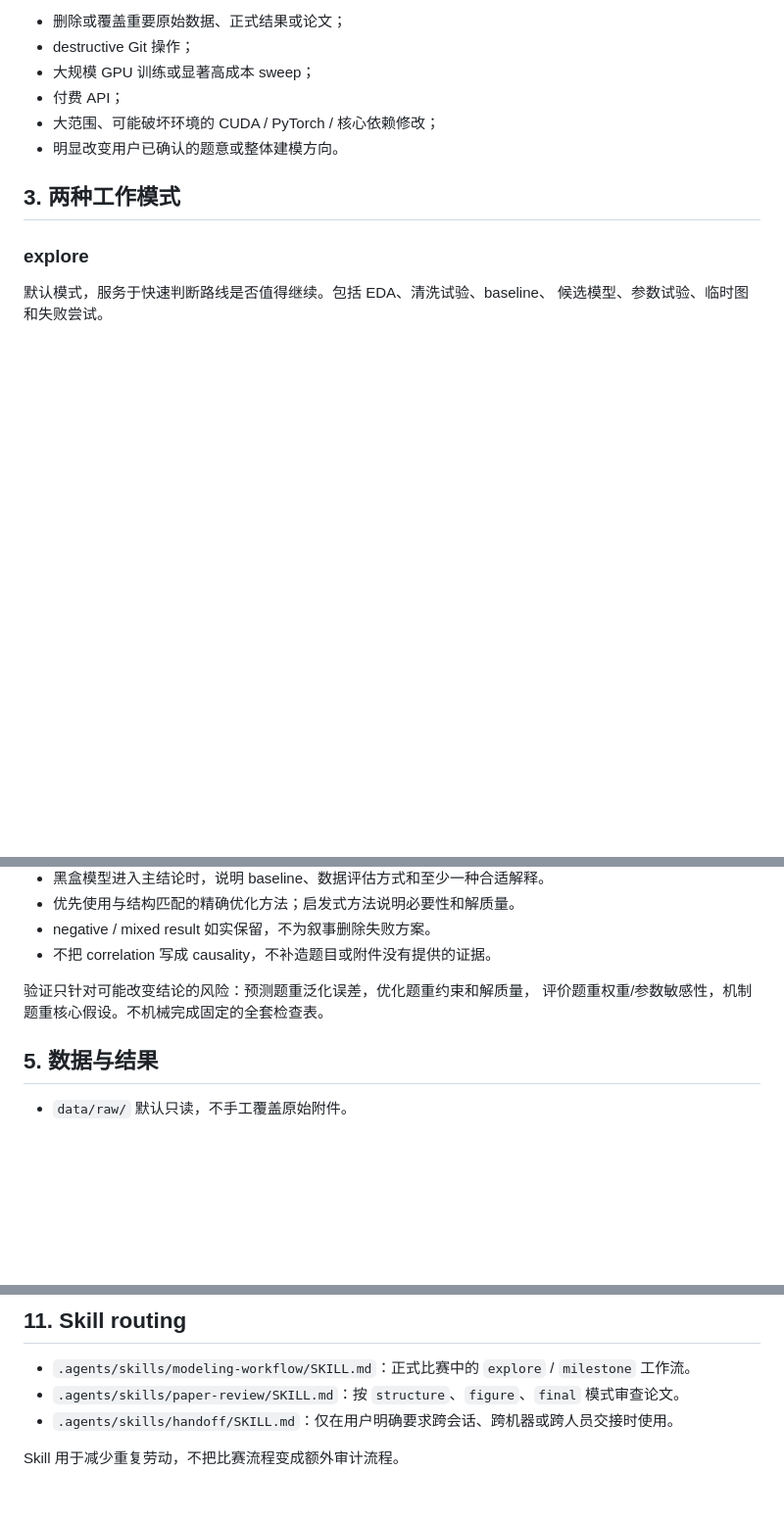
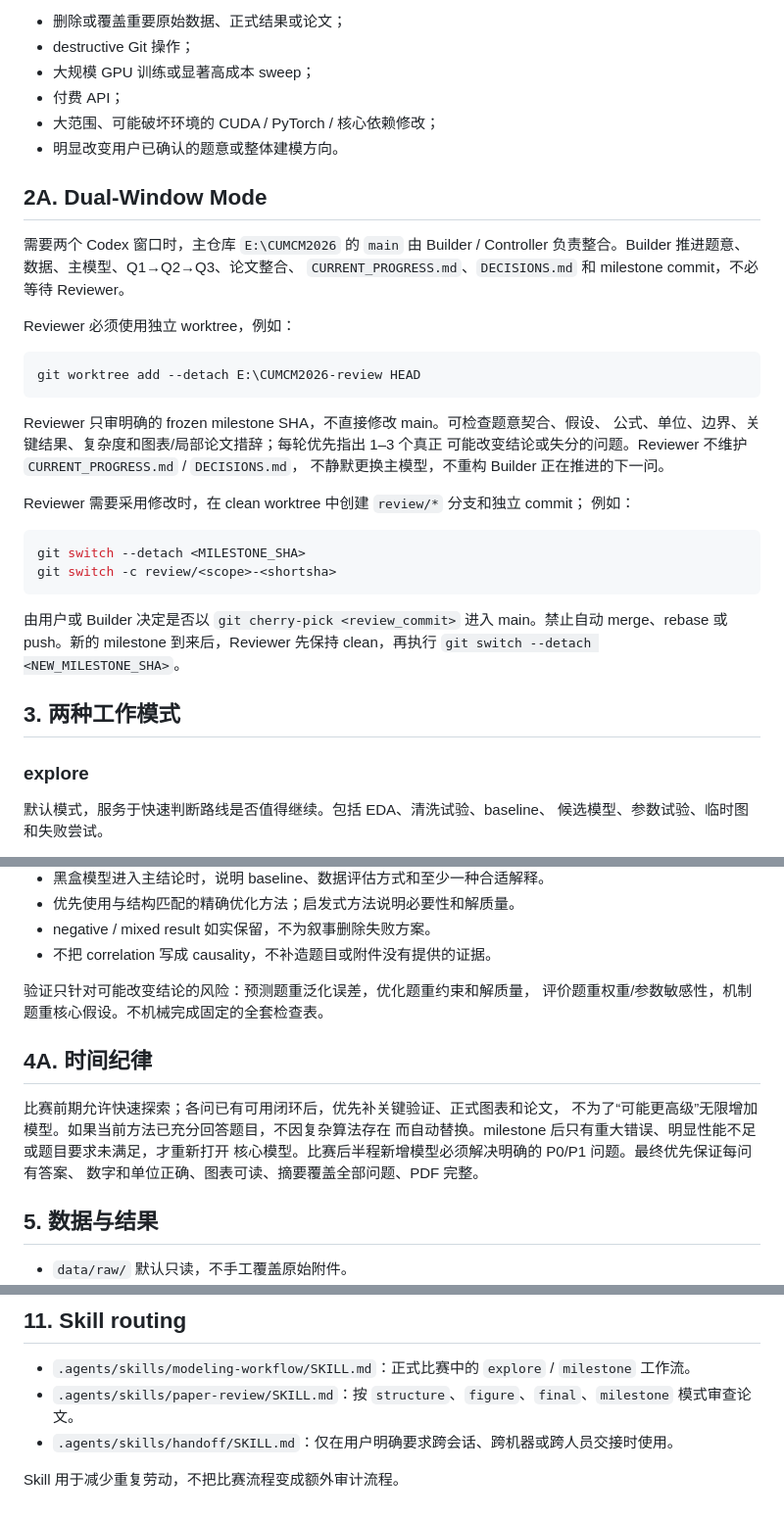
Before and after one commit to caffca/CUMCM2026, a Markdown page: AGENTS.md, 3 parts joined by grey strips. Shown at 98% size. Drawn GitHub-style; blank space fills up the shorter version.

````diff
--- a/AGENTS.md
+++ b/AGENTS.md
@@ -42,6 +42,35 @@
 - 付费 API；
 - 大范围、可能破坏环境的 CUDA / PyTorch / 核心依赖修改；
 - 明显改变用户已确认的题意或整体建模方向。
+
+## 2A. Dual-Window Mode
+
+需要两个 Codex 窗口时，主仓库 `E:\CUMCM2026` 的 `main` 由 Builder / Controller
+负责整合。Builder 推进题意、数据、主模型、Q1→Q2→Q3、论文整合、
+`CURRENT_PROGRESS.md`、`DECISIONS.md` 和 milestone commit，不必等待 Reviewer。
+
+Reviewer 必须使用独立 worktree，例如：
+
+```powershell
+git worktree add --detach E:\CUMCM2026-review HEAD
+```
+
+Reviewer 只审明确的 frozen milestone SHA，不直接修改 main。可检查题意契合、假设、
+公式、单位、边界、关键结果、复杂度和图表/局部论文措辞；每轮优先指出 1–3 个真正
+可能改变结论或失分的问题。Reviewer 不维护 `CURRENT_PROGRESS.md` / `DECISIONS.md`，
+不静默更换主模型，不重构 Builder 正在推进的下一问。
+
+Reviewer 需要采用修改时，在 clean worktree 中创建 `review/*` 分支和独立 commit；
+例如：
+
+```powershell
+git switch --detach <MILESTONE_SHA>
+git switch -c review/<scope>-<shortsha>
+```
+
+由用户或 Builder 决定是否以 `git cherry-pick <review_commit>` 进入 main。禁止自动
+merge、rebase 或 push。新的 milestone 到来后，Reviewer 先保持 clean，再执行
+`git switch --detach <NEW_MILESTONE_SHA>`。
 
 ## 3. 两种工作模式
 
@@ -89,6 +118,14 @@ outputs/q2/
 
 验证只针对可能改变结论的风险：预测题重泛化误差，优化题重约束和解质量，
 评价题重权重/参数敏感性，机制题重核心假设。不机械完成固定的全套检查表。
+
+## 4A. 时间纪律
+
+比赛前期允许快速探索；各问已有可用闭环后，优先补关键验证、正式图表和论文，
+不为了“可能更高级”无限增加模型。如果当前方法已充分回答题目，不因复杂算法存在
+而自动替换。milestone 后只有重大错误、明显性能不足或题目要求未满足，才重新打开
+核心模型。比赛后半程新增模型必须解决明确的 P0/P1 问题。最终优先保证每问有答案、
+数字和单位正确、图表可读、摘要覆盖全部问题、PDF 完整。
 
 ## 5. 数据与结果
 
@@ -149,7 +186,7 @@ Git 采用 milestone commit，而不是 prompt commit：
 ## 11. Skill routing
 
 - `.agents/skills/modeling-workflow/SKILL.md`：正式比赛中的 `explore` / `milestone` 工作流。
-- `.agents/skills/paper-review/SKILL.md`：按 `structure`、`figure`、`final` 模式审查论文。
+- `.agents/skills/paper-review/SKILL.md`：按 `structure`、`figure`、`final`、`milestone` 模式审查论文。
 - `.agents/skills/handoff/SKILL.md`：仅在用户明确要求跨会话、跨机器或跨人员交接时使用。
 
 Skill 用于减少重复劳动，不把比赛流程变成额外审计流程。
````
Also changed, not shown: README.md (+21 -0 lines), 1 other file.
